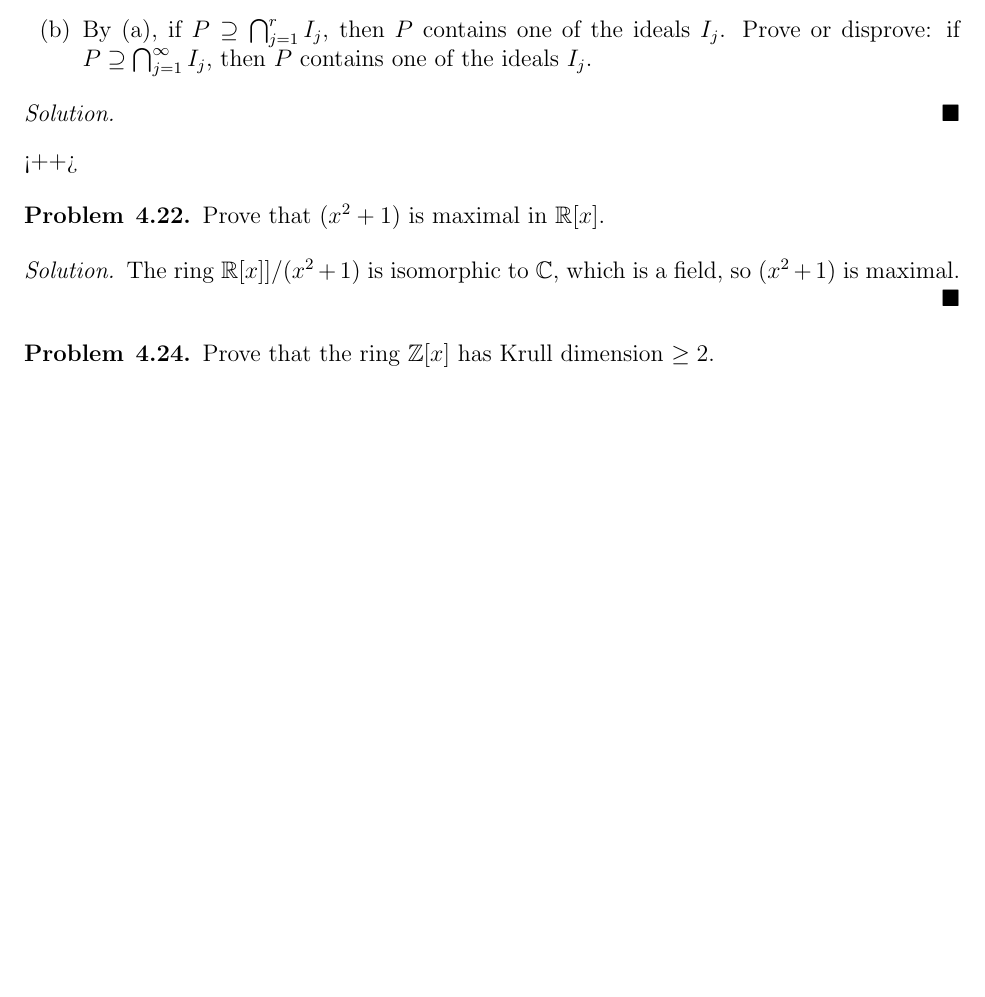
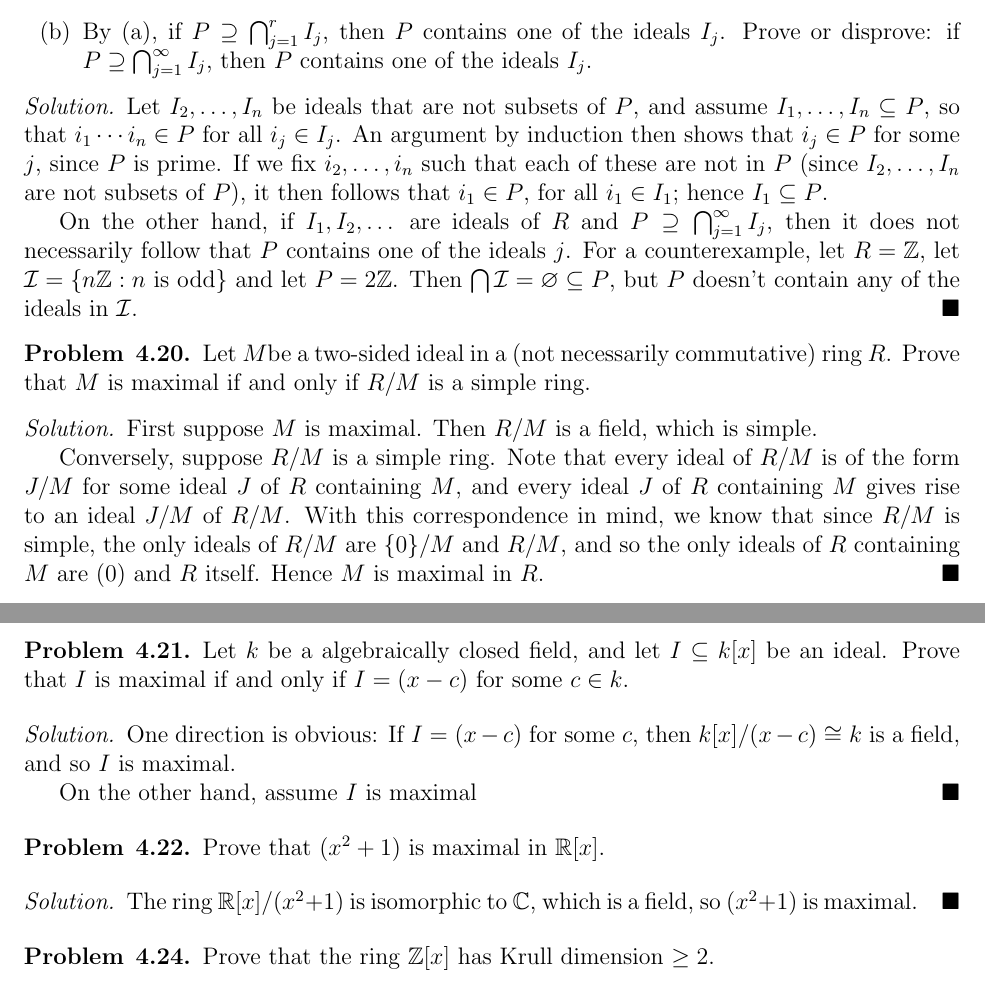
Before and after one commit to pothocket/math, a LaTeX document (aluffi/chapter3/section4.tex): part of page 10 of 11 before the commit and two parts of pages 10 and 11 of 11 after it, the two joined at a grey line, cut so that both start at the same text, the shorter picture padded with empty space. Compiled offline with pdfLaTeX.

Commit message:
Began 4.21

```diff
--- a/aluffi/chapter3/section4.tex
+++ b/aluffi/chapter3/section4.tex
@@ -620,14 +620,58 @@
   \end{enumerate}
 \end{problem}
 \begin{solution}
+  Let $I_2,\dots,I_n$ be ideals that are not subsets of $P$,
+  and assume $I_1,\dots,I_n\subseteq P$, so that
+  $i_1\cdots i_n\in P$ for all $i_j\in I_j$.
+  An argument by induction then shows that $i_j\in P$ for some
+  $j$, since $P$ is prime.
+  If we fix $i_2,\dots,i_n$ such that each of these are not
+  in $P$ (since $I_2,\dots,I_n$ are not subsets of $P$),
+  it then follows that $i_1\in P$, for all $i_1\in I_1$;
+  hence $I_1\subseteq P$. \\
+  \indent On the other hand, if $I_1,I_2,\dots$ are ideals of
+  $R$ and $P\supseteq\bigcap_{j=1}^\infty I_j$, then it does not
+  necessarily follow that $P$ contains one of the ideals $j$.
+  For a counterexample, let $R=\mathbb{Z}$, let
+  $\mathcal{I} = \{n\mathbb{Z} : n\text{ is odd}\}$
+  and let $P=2\mathbb{Z}$.
+  Then $\bigcap\mathcal{I}=\varnothing\subseteq P$, but $P$
+  doesn't contain any of the ideals in $\mathcal{I}$.
+\end{solution}
 
-\end{solution}<++>
+\begin{problem}{4.20}
+  Let $M$be a two-sided ideal in a (not necessarily commutative) ring $R$.
+  Prove that $M$ is maximal if and only if $R/M$ is a simple ring.
+\end{problem}
+\begin{solution}
+  First suppose $M$ is maximal.
+  Then $R/M$ is a field, which is simple.\\
+  \indent Conversely, suppose $R/M$ is a simple ring.
+  Note that every ideal of $R/M$ is of the form $J/M$ for some ideal $J$
+  of $R$ containing $M$, and every ideal $J$ of $R$ containing $M$
+  gives rise to an ideal $J/M$ of $R/M$.
+  With this correspondence in mind, we know that since $R/M$ is simple,
+  the only ideals of $R/M$ are $\{0\}/M$ and $R/M$, and so the only ideals
+  of $R$ containing $M$ are $(0)$ and $R$ itself.
+  Hence $M$ is maximal in $R$.
+\end{solution}
+
+\begin{problem}{4.21}
+  Let $k$ be a algebraically closed field, and let $I\subseteq k[x]$ be an
+  ideal.
+  Prove that $I$ is maximal if and only if $I=(x-c)$ for some $c\in k$.
+\end{problem}
+\begin{solution}
+  One direction is obvious: If $I=(x-c)$ for some $c$,
+  then $k[x]/(x-c)\cong k$ is a field, and so $I$ is maximal. \\
+  \indent On the other hand, assume $I$ is maximal
+\end{solution}
 
 \begin{problem}{4.22}
   Prove that $(x^2+1)$ is maximal in $\mathbb{R}[x]$.
 \end{problem}
 \begin{solution}
-  The ring $\mathbb{R}[x]]/(x^2+1)$ is isomorphic to $\mathbb{C}$,
+  The ring $\mathbb{R}[x]/(x^2+1)$ is isomorphic to $\mathbb{C}$,
   which is a field, so $(x^2+1)$ is maximal.
 \end{solution}
 
```
Also changed, not shown: aluffi/chapter3/section4.pdf.
